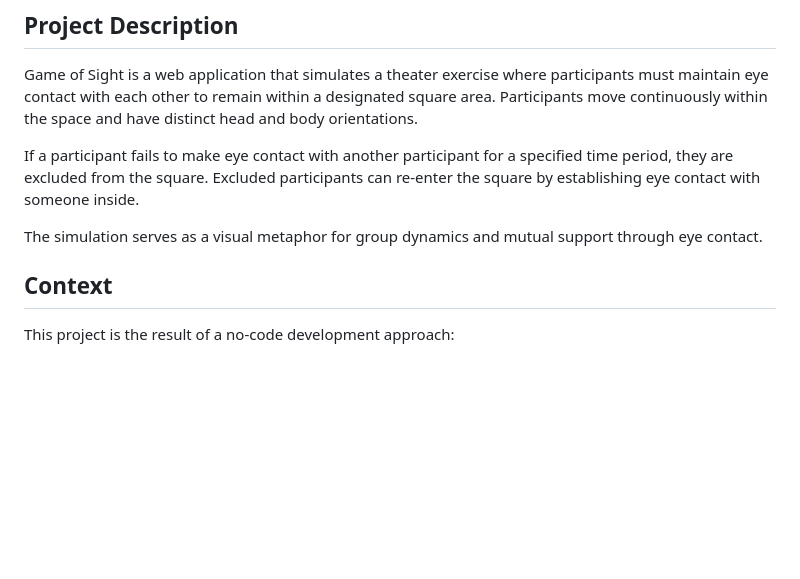
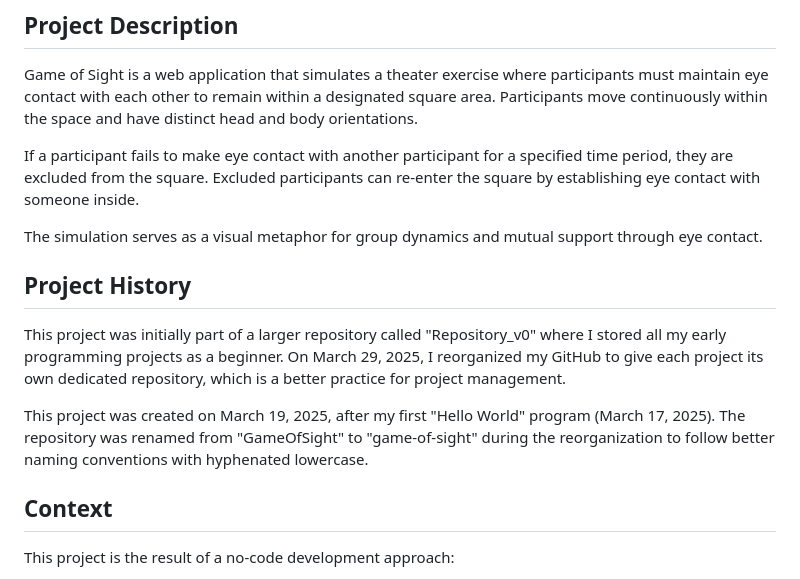
Before and after one commit to q0-abdel/game-of-sight, a Markdown page: README.md, the part around the change. GitHub-like rendering; blank space fills up the shorter version.

Commit message:
Update README with project history and original creation date

```diff
--- a/README.md
+++ b/README.md
@@ -6,6 +6,12 @@ Game of Sight is a web application that simulates a theater exercise where parti
 If a participant fails to make eye contact with another participant for a specified time period, they are excluded from the square. Excluded participants can re-enter the square by establishing eye contact with someone inside.
 
 The simulation serves as a visual metaphor for group dynamics and mutual support through eye contact.
+
+## Project History
+
+This project was initially part of a larger repository called "Repository_v0" where I stored all my early programming projects as a beginner. On March 29, 2025, I reorganized my GitHub to give each project its own dedicated repository, which is a better practice for project management.
+
+This project was created on March 19, 2025, after my first "Hello World" program (March 17, 2025). The repository was renamed from "GameOfSight" to "game-of-sight" during the reorganization to follow better naming conventions with hyphenated lowercase.
 
 ## Context
 This project is the result of a no-code development approach:
```
